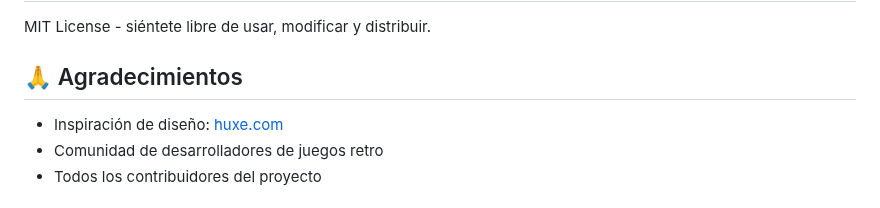
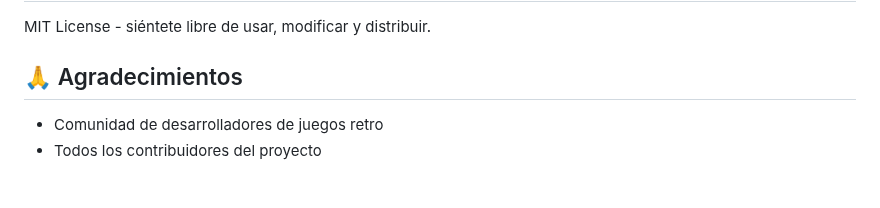
Before and after one commit to alialbarran/giochi, a Markdown page: README.md, the part around the change. Rendered like a GitHub page.

```diff
--- a/README.md
+++ b/README.md
@@ -201,7 +201,6 @@ MIT License - siéntete libre de usar, modificar y distribuir.
 
 ## 🙏 Agradecimientos
 
-- Inspiración de diseño: [huxe.com](https://huxe.com)
 - Comunidad de desarrolladores de juegos retro
 - Todos los contribuidores del proyecto
 
```
